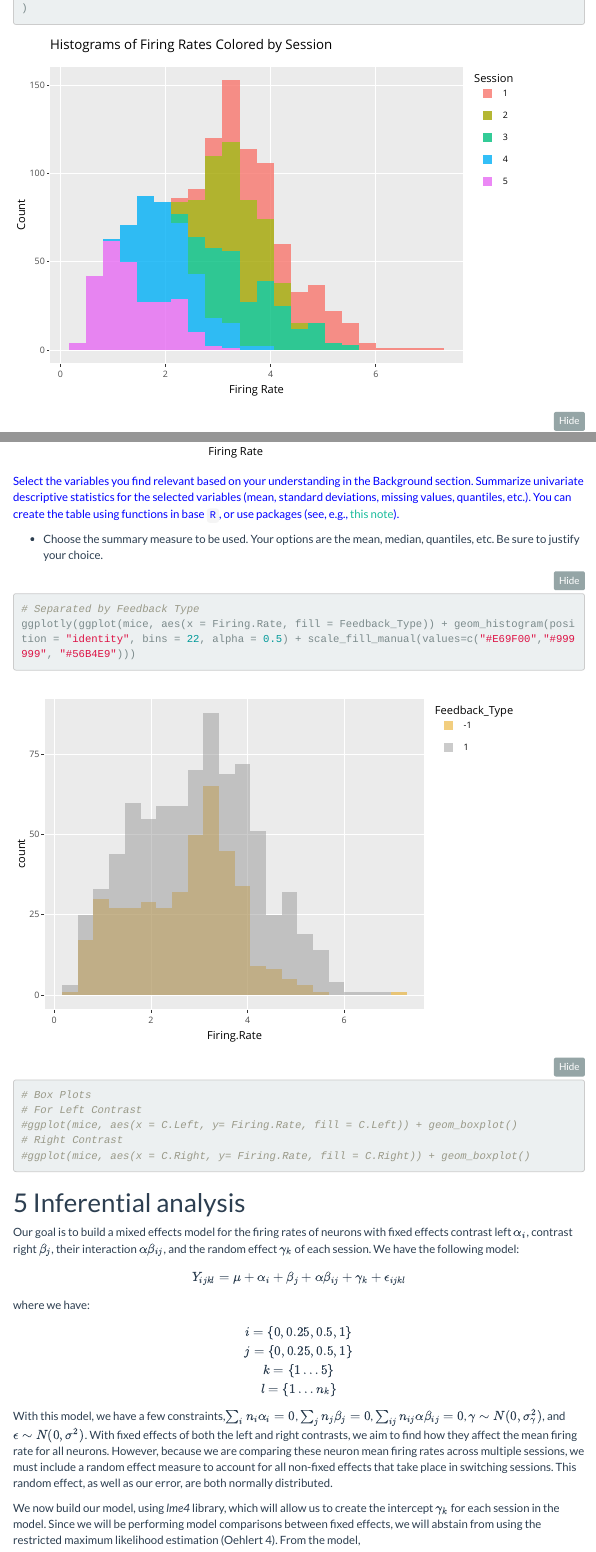
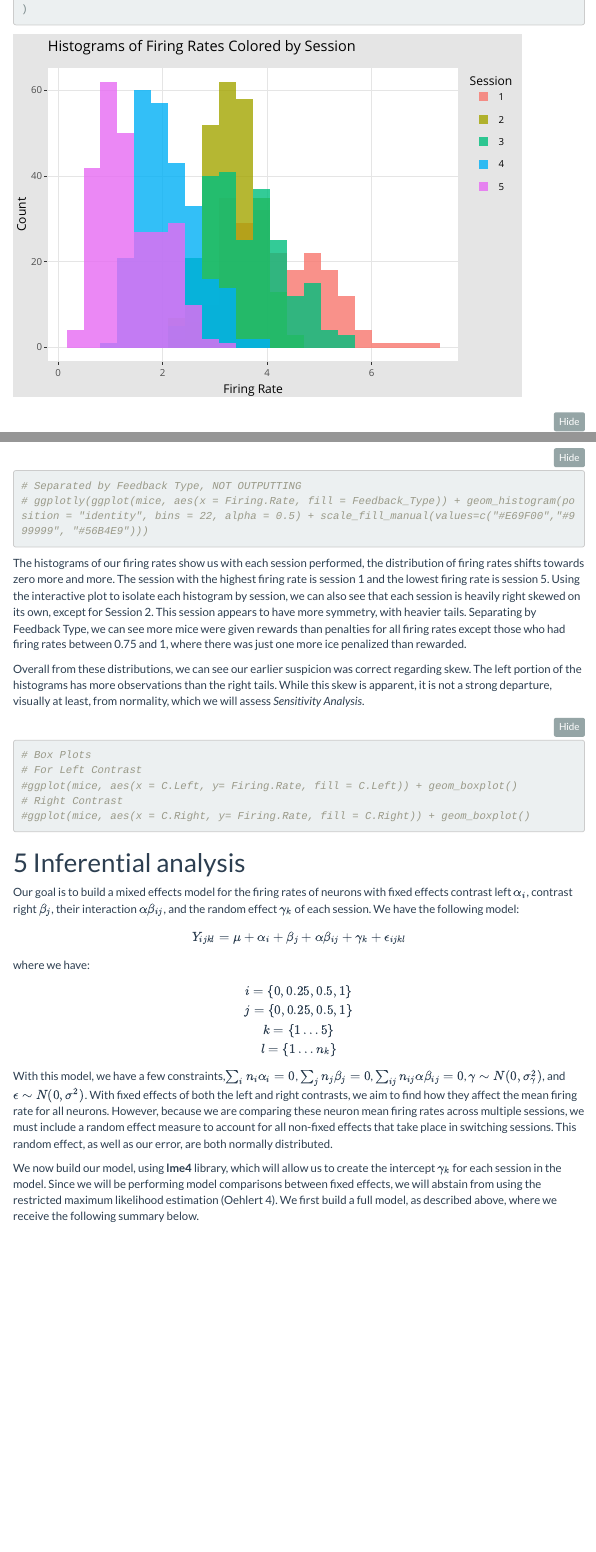
Before and after one commit to gspiga/STA206-207, an R Markdown document (207/Project/Final/final_project_template.Rmd): the page in a window 1100 px wide, from 3180 px down before the commit and from 3240 px down after it, so that both start at the same text, and a second part further down, joined at a grey line. Rendered offline with R 4.5, knitr and Pandoc, with nearby package versions; folded parts are opened; some code elsewhere in the file could not run offline; menus at the side of the page are left out.

Commit message:
Updated descriptive and inferential analysis writing

````diff
--- a/207/Project/Final/final_project_template.Rmd
+++ b/207/Project/Final/final_project_template.Rmd
@@ -173,27 +184,30 @@ ggplotly(
+# Separated by Feedback Type, NOT OUTPUTTING
+# ggplotly(ggplot(mice, aes(x = Firing.Rate, fill = Feedback_Type)) + geom_histogram(position = "identity", bins = 22, alpha = 0.5) + scale_fill_manual(values=c("#E69F00","#999999", "#56B4E9")))
 ```
 
-[Select the variables you find relevant based on your understanding in
-the Background section. Summarize univariate descriptive statistics for
-the selected variables (mean, standard deviations, missing values,
-quantiles, etc.). You can create the table using functions in base `R`,
-or use packages (see, e.g., [this
-note](https://cran.r-project.org/web/packages/qwraps2/vignettes/summary-statistics.html)).]{style="color:blue"}
+The histograms of our firing rates show us with each session performed,
+the distribution of firing rates shifts towards zero more and more. The
+session with the highest firing rate is session 1 and the lowest firing
+rate is session 5. Using the interactive plot to isolate each histogram
+by session, we can also see that each session is heavily right skewed on
+its own, except for Session 2. This session appears to have more
+symmetry, with heavier tails. Separating by Feedback Type, we can see
+more mice were given rewards than penalties for all firing rates except
+those who had firing rates between 0.75 and 1, where there was just one
+more ice penalized than rewarded.
 
--   Choose the summary measure to be used. Your options are the mean,
-    median, quantiles, etc. Be sure to justify your choice.
+Overall from these distributions, we can see our earlier suspicion was
+correct regarding skew. The left portion of the histograms has more
+observations than the right tails. While this skew is apparent, it is
+not a strong departure, visually at least, from normality, which we will
+assess *Sensitivity Analysis*.
 
 ```{r, warning = F, message = F}
-
-
-# Separated by Feedback Type
-ggplotly(ggplot(mice, aes(x = Firing.Rate, fill = Feedback_Type)) + geom_histogram(position = "identity", bins = 22, alpha = 0.5) + scale_fill_manual(values=c("#E69F00","#999999", "#56B4E9")))
-
 # Box Plots
 # For Left Contrast
 #ggplot(mice, aes(x = C.Left, y= Firing.Rate, fill = C.Left)) + geom_boxplot()
 # Right Contrast
 #ggplot(mice, aes(x = C.Right, y= Firing.Rate, fill = C.Right)) + geom_boxplot()
-
 ```
 
 # Inferential analysis
@@ -221,11 +235,12 @@ to account for all non-fixed effects that take place in switching
 sessions. This random effect, as well as our error, are both normally
 distributed.
 
-We now build our model, using *lme4* library, which will allow us to
+We now build our model, using **lme4** library, which will allow us to
 create the intercept $\gamma_k$ for each session in the model. Since we
 will be performing model comparisons between fixed effects, we will
 abstain from using the restricted maximum likelihood estimation (Oehlert
-4). From the model,
+4). We first build a full model, as described above, where we receive
+the following summary below.
 
 ```{r, fig.height = 6}
 lm1 = lmer(Firing.Rate ~ C.Left * C.Right + (1 |Session),
````
Also changed, not shown: 207/Project/Final/final_project_template.Rmd (29 more changed lines).
